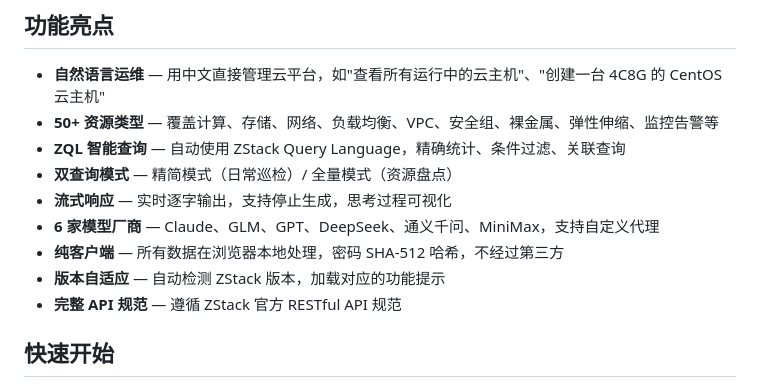
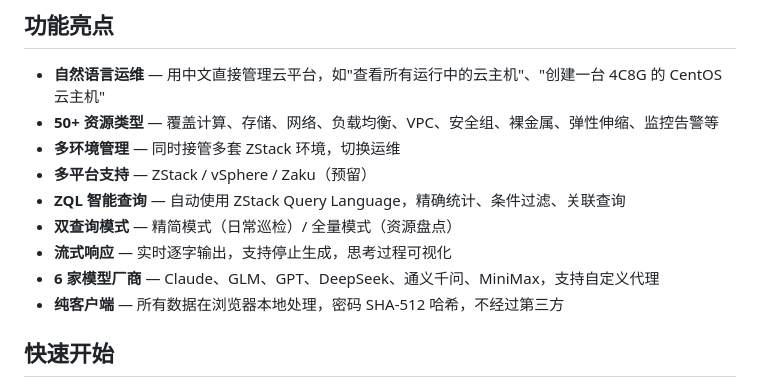
Before and after one commit to HeyMax/zstack-ai-assistant, a Markdown page: README.md, the part around the change. GitHub-like rendering.

Commit message:
更新 README：添加多环境管理和多平台支持

```diff
--- a/README.md
+++ b/README.md
@@ -6,13 +6,13 @@
 
 - **自然语言运维** — 用中文直接管理云平台，如"查看所有运行中的云主机"、"创建一台 4C8G 的 CentOS 云主机"
 - **50+ 资源类型** — 覆盖计算、存储、网络、负载均衡、VPC、安全组、裸金属、弹性伸缩、监控告警等
+- **多环境管理** — 同时接管多套 ZStack 环境，切换运维
+- **多平台支持** — ZStack / vSphere / Zaku（预留）
 - **ZQL 智能查询** — 自动使用 ZStack Query Language，精确统计、条件过滤、关联查询
 - **双查询模式** — 精简模式（日常巡检）/ 全量模式（资源盘点）
 - **流式响应** — 实时逐字输出，支持停止生成，思考过程可视化
 - **6 家模型厂商** — Claude、GLM、GPT、DeepSeek、通义千问、MiniMax，支持自定义代理
 - **纯客户端** — 所有数据在浏览器本地处理，密码 SHA-512 哈希，不经过第三方
-- **版本自适应** — 自动检测 ZStack 版本，加载对应的功能提示
-- **完整 API 规范** — 遵循 ZStack 官方 RESTful API 规范
 
 ## 快速开始
 
```
